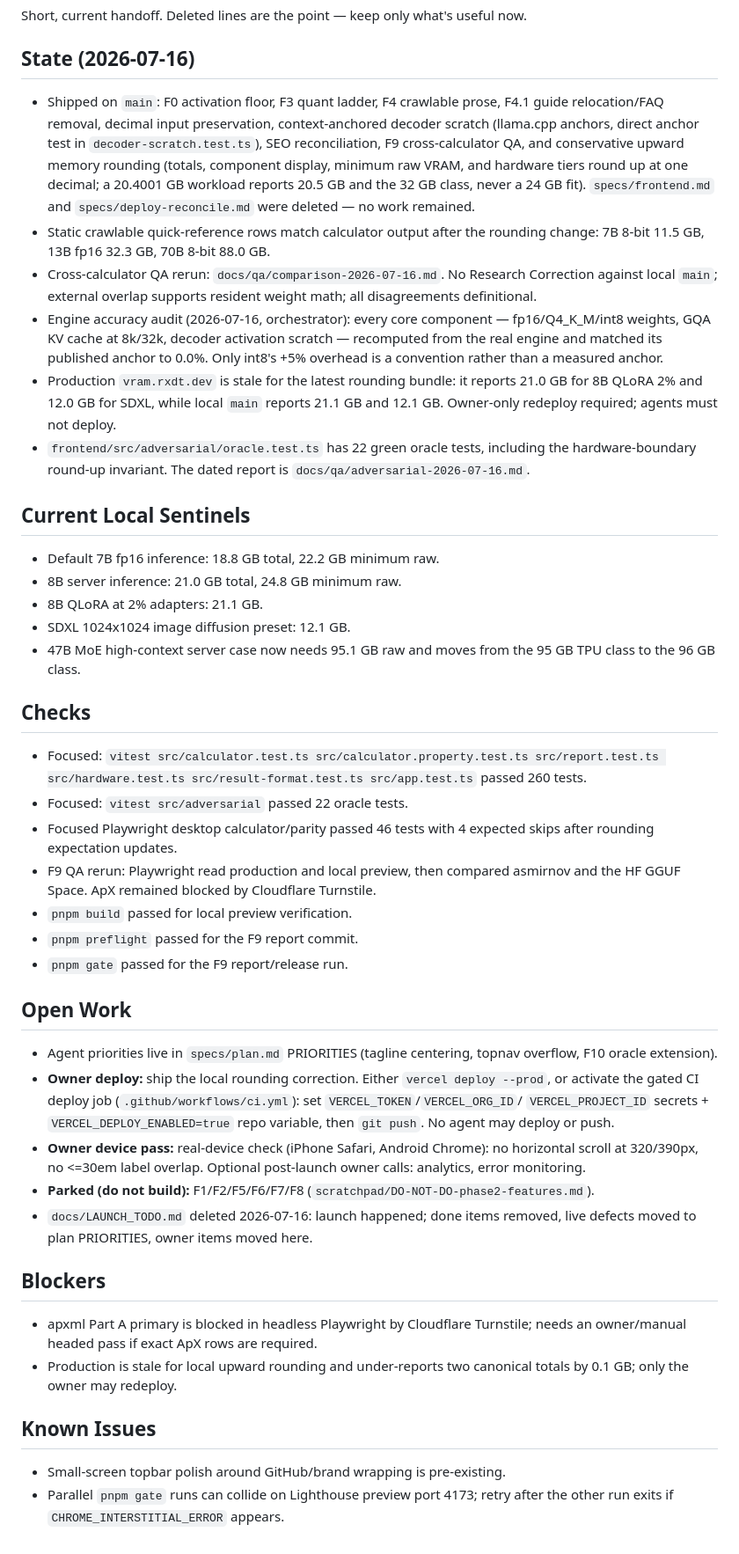
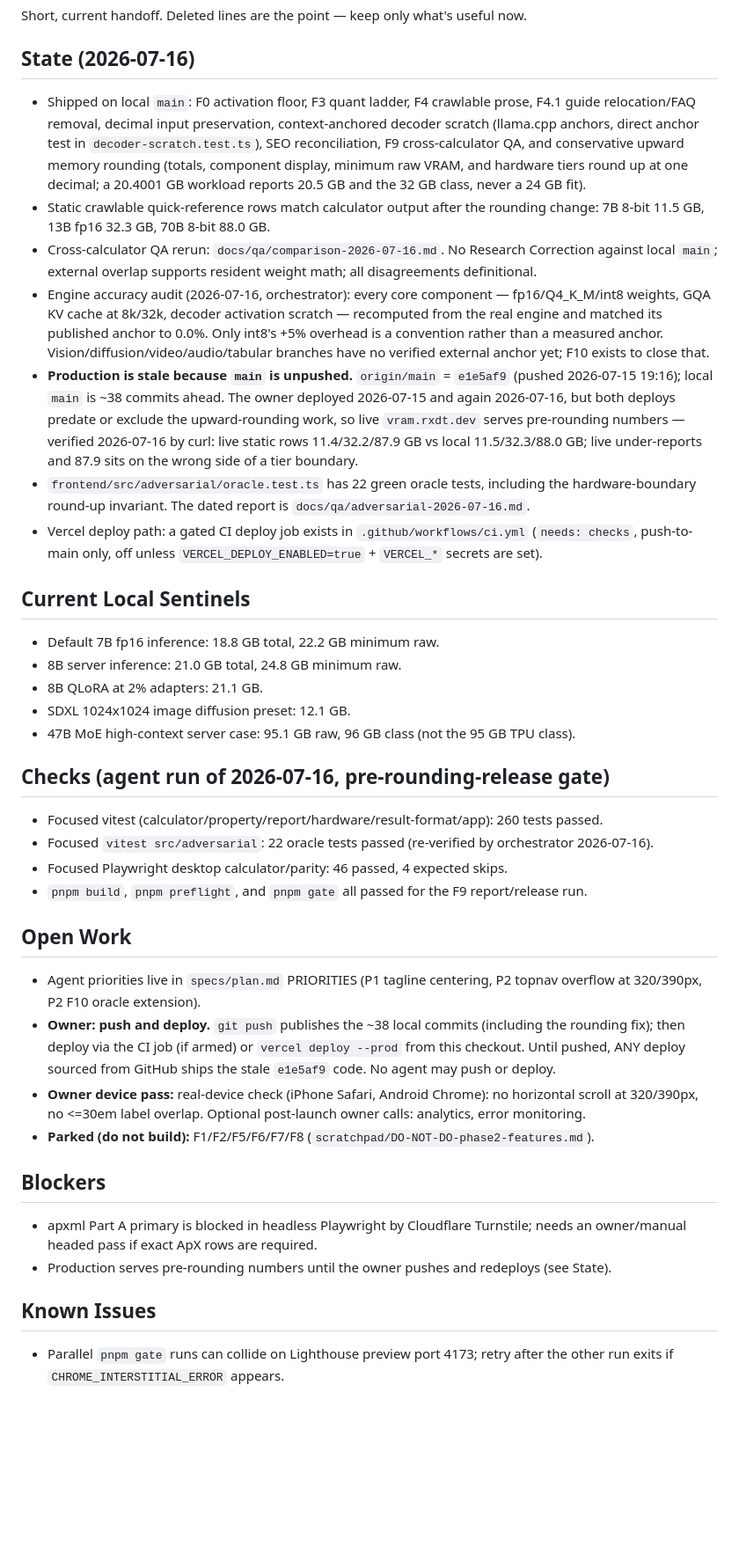
Before and after one commit to rxdt/ai_deployment_calculator, a Markdown page: docs/PROJECT_STATUS.md, the part around the change. Shown at 88% size. Drawn GitHub-style; blank space fills up the shorter version.

Commit message:
Rewrite status to verified truth: unpushed main is the staleness root cause

```diff
--- a/docs/PROJECT_STATUS.md
+++ b/docs/PROJECT_STATUS.md
@@ -4,14 +4,13 @@ Short, current handoff. Deleted lines are the point — keep only what's useful
 
 ## State (2026-07-16)
 
-- Shipped on `main`: F0 activation floor, F3 quant ladder, F4 crawlable prose,
-  F4.1 guide relocation/FAQ removal, decimal input preservation,
+- Shipped on local `main`: F0 activation floor, F3 quant ladder, F4 crawlable
+  prose, F4.1 guide relocation/FAQ removal, decimal input preservation,
   context-anchored decoder scratch (llama.cpp anchors, direct anchor test in
   `decoder-scratch.test.ts`), SEO reconciliation, F9 cross-calculator QA, and
   conservative upward memory rounding (totals, component display, minimum raw
   VRAM, and hardware tiers round up at one decimal; a 20.4001 GB workload
-  reports 20.5 GB and the 32 GB class, never a 24 GB fit). `specs/frontend.md`
-  and `specs/deploy-reconcile.md` were deleted — no work remained.
+  reports 20.5 GB and the 32 GB class, never a 24 GB fit).
 - Static crawlable quick-reference rows match calculator output after the
   rounding change: 7B 8-bit 11.5 GB, 13B fp16 32.3 GB, 70B 8-bit 88.0 GB.
 - Cross-calculator QA rerun: `docs/qa/comparison-2026-07-16.md`. No Research
@@ -21,12 +20,21 @@ Short, current handoff. Deleted lines are the point — keep only what's useful
   fp16/Q4_K_M/int8 weights, GQA KV cache at 8k/32k, decoder activation scratch
   — recomputed from the real engine and matched its published anchor to 0.0%.
   Only int8's +5% overhead is a convention rather than a measured anchor.
-- Production `vram.rxdt.dev` is stale for the latest rounding bundle: it reports
-  21.0 GB for 8B QLoRA 2% and 12.0 GB for SDXL, while local `main` reports
-  21.1 GB and 12.1 GB. Owner-only redeploy required; agents must not deploy.
+  Vision/diffusion/video/audio/tabular branches have no verified external
+  anchor yet; F10 exists to close that.
+- **Production is stale because `main` is unpushed.** `origin/main` = `e1e5af9`
+  (pushed 2026-07-15 19:16); local `main` is ~38 commits ahead. The owner
+  deployed 2026-07-15 and again 2026-07-16, but both deploys predate or exclude
+  the upward-rounding work, so live `vram.rxdt.dev` serves pre-rounding
+  numbers — verified 2026-07-16 by curl: live static rows 11.4/32.2/87.9 GB vs
+  local 11.5/32.3/88.0 GB; live under-reports and 87.9 sits on the wrong side
+  of a tier boundary.
 - `frontend/src/adversarial/oracle.test.ts` has 22 green oracle tests,
   including the hardware-boundary round-up invariant. The dated report is
   `docs/qa/adversarial-2026-07-16.md`.
+- Vercel deploy path: a gated CI deploy job exists in
+  `.github/workflows/ci.yml` (`needs: checks`, push-to-main only, off unless
+  `VERCEL_DEPLOY_ENABLED=true` + `VERCEL_*` secrets are set).
 
 ## Current Local Sentinels
 
@@ -34,49 +42,41 @@ Short, current handoff. Deleted lines are the point — keep only what's useful
 - 8B server inference: 21.0 GB total, 24.8 GB minimum raw.
 - 8B QLoRA at 2% adapters: 21.1 GB.
 - SDXL 1024x1024 image diffusion preset: 12.1 GB.
-- 47B MoE high-context server case now needs 95.1 GB raw and moves from the
-  95 GB TPU class to the 96 GB class.
+- 47B MoE high-context server case: 95.1 GB raw, 96 GB class (not the 95 GB
+  TPU class).
 
-## Checks
+## Checks (agent run of 2026-07-16, pre-rounding-release gate)
 
-- Focused: `vitest src/calculator.test.ts src/calculator.property.test.ts
-  src/report.test.ts src/hardware.test.ts src/result-format.test.ts
-  src/app.test.ts` passed 260 tests.
-- Focused: `vitest src/adversarial` passed 22 oracle tests.
-- Focused Playwright desktop calculator/parity passed 46 tests with 4 expected
-  skips after rounding expectation updates.
-- F9 QA rerun: Playwright read production and local preview, then compared
-  asmirnov and the HF GGUF Space. ApX remained blocked by Cloudflare Turnstile.
-- `pnpm build` passed for local preview verification.
-- `pnpm preflight` passed for the F9 report commit.
-- `pnpm gate` passed for the F9 report/release run.
+- Focused vitest (calculator/property/report/hardware/result-format/app):
+  260 tests passed.
+- Focused `vitest src/adversarial`: 22 oracle tests passed (re-verified by
+  orchestrator 2026-07-16).
+- Focused Playwright desktop calculator/parity: 46 passed, 4 expected skips.
+- `pnpm build`, `pnpm preflight`, and `pnpm gate` all passed for the F9
+  report/release run.
 
 ## Open Work
 
-- Agent priorities live in `specs/plan.md` PRIORITIES (tagline centering,
-  topnav overflow, F10 oracle extension).
-- **Owner deploy:** ship the local rounding correction. Either
-  `vercel deploy --prod`, or activate the gated CI deploy job
-  (`.github/workflows/ci.yml`): set `VERCEL_TOKEN`/`VERCEL_ORG_ID`/
-  `VERCEL_PROJECT_ID` secrets + `VERCEL_DEPLOY_ENABLED=true` repo variable,
-  then `git push`. No agent may deploy or push.
+- Agent priorities live in `specs/plan.md` PRIORITIES (P1 tagline centering,
+  P2 topnav overflow at 320/390px, P2 F10 oracle extension).
+- **Owner: push and deploy.** `git push` publishes the ~38 local commits
+  (including the rounding fix); then deploy via the CI job (if armed) or
+  `vercel deploy --prod` from this checkout. Until pushed, ANY deploy sourced
+  from GitHub ships the stale `e1e5af9` code. No agent may push or deploy.
 - **Owner device pass:** real-device check (iPhone Safari, Android Chrome):
   no horizontal scroll at 320/390px, no <=30em label overlap. Optional
   post-launch owner calls: analytics, error monitoring.
 - **Parked (do not build):** F1/F2/F5/F6/F7/F8
   (`scratchpad/DO-NOT-DO-phase2-features.md`).
-- `docs/LAUNCH_TODO.md` deleted 2026-07-16: launch happened; done items
-  removed, live defects moved to plan PRIORITIES, owner items moved here.
 
 ## Blockers
 
 - apxml Part A primary is blocked in headless Playwright by Cloudflare
   Turnstile; needs an owner/manual headed pass if exact ApX rows are required.
-- Production is stale for local upward rounding and under-reports two canonical
-  totals by 0.1 GB; only the owner may redeploy.
+- Production serves pre-rounding numbers until the owner pushes and redeploys
+  (see State).
 
 ## Known Issues
 
-- Small-screen topbar polish around GitHub/brand wrapping is pre-existing.
 - Parallel `pnpm gate` runs can collide on Lighthouse preview port 4173; retry
   after the other run exits if `CHROME_INTERSTITIAL_ERROR` appears.
```
